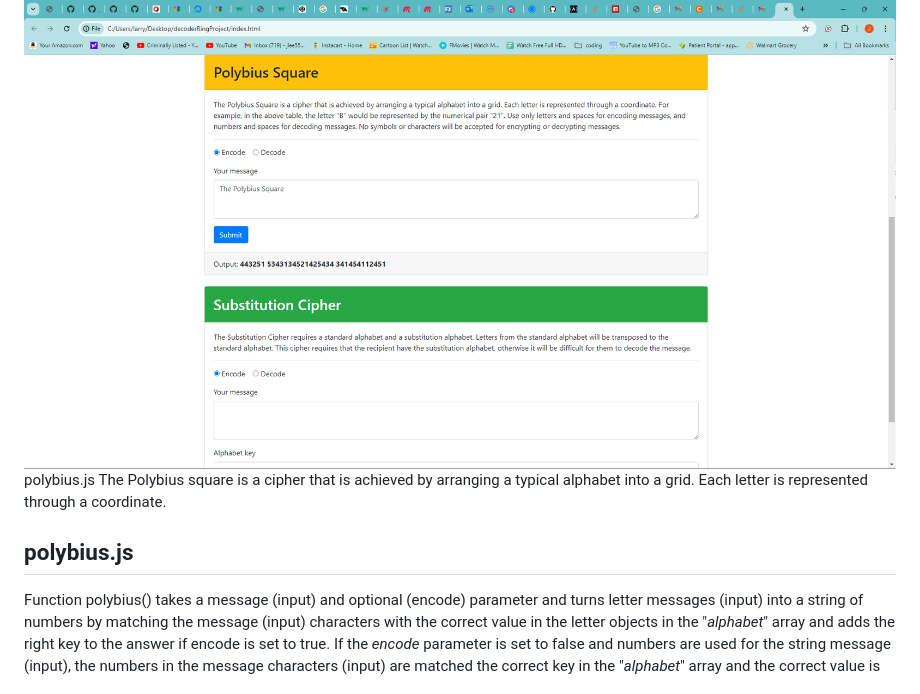
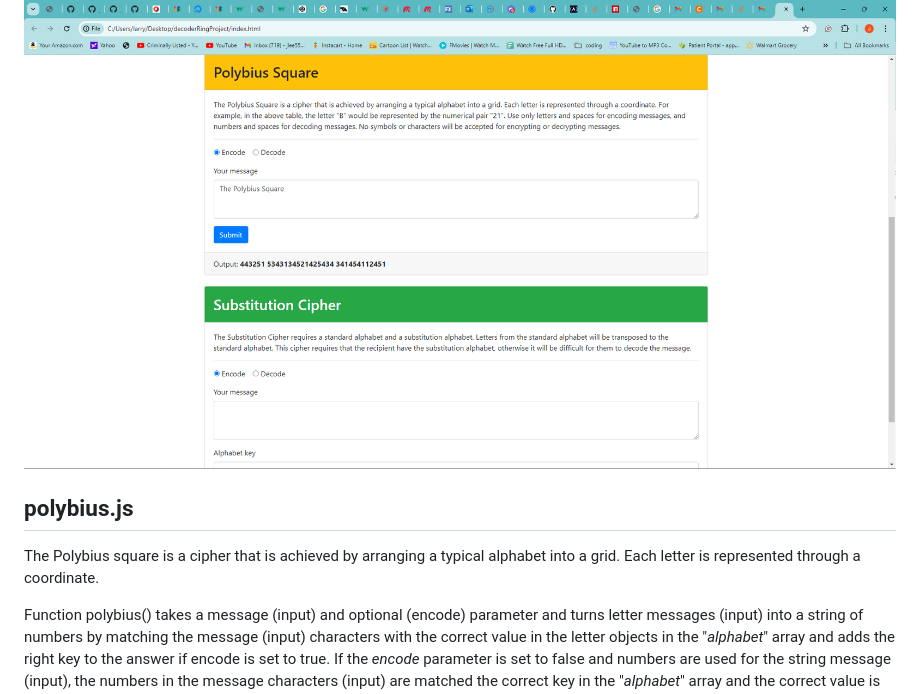
Before and after one commit to jlee55504/Decoder-ring-project, a Markdown page: README.md, the part around the change. GitHub-like rendering.

Commit message:
Added 'header' to the polybius.js 'title' in the 'README.md file'.

```diff
--- a/README.md
+++ b/README.md
@@ -22,10 +22,10 @@ The Caesar shift relies on taking the alphabet and "shifting" letters to the rig
 Function caesar() takes a message (input), number of letter shifts (shift), and an optional (encode) parameter to shift the specified number of shifts to the given message (input) and returns the answer. If the "_encode_" parameter is set to false, the (shift) parameter is reversed (i.e. 8 becomes -8) and applied to the message (input). Spaces and other nonalphabetic symbols are maintained throughout the answer. If a letter is shifted so that it goes "off" the alphabet (e.g., a shift of 3 on the letter z), it wraps around to the front of the alphabet (e.g., z becomes c). Capital letters are ignored.
 
 ![Alt text](https://github.com/jlee55504/Decoder-ring-project/blob/main/imgs/Polybius%20square%20image.png?raw=true "The Polybius cipher")
-polybius.js
+
+## polybius.js
 The Polybius square is a cipher that is achieved by arranging a typical alphabet into a grid. Each letter is represented through a coordinate.
 
-## polybius.js
 Function polybius() takes a message (input) and optional (encode) parameter and turns letter messages (input) into a string of numbers by matching the message (input) characters with the correct value in the letter objects in the "_alphabet_" array and adds the right key to the answer if encode is set to true. If the _encode_ parameter is set to false and numbers are used for the string message (input), the numbers in the message characters (input) are matched the correct key in the "_alphabet_" array and the correct value is added to the answer and returned. The letters I and J share a space. When encoding, both letters are converted to 42, but when decoding, both letters are shown for each "i" and "j". Capital letters are ignored. Spaces are maintained throughout, even when seperating single numbers. I added this because of my obsession for perfection and it goes beyond Chegg Skill's requirements for this project. I also added code that will return instructions if numbers or symbols are used in this function when _encode_ is set to true or if letters or symbols are used when _encode_ is set to false. These both are also out of Chegg Skills requirements. I wrote tests for all my extra work that all pass in the polybius.test.js file.
 
 ![Alt text](https://github.com/jlee55504/Decoder-ring-project/blob/main/imgs/Subsitution%20image.png?raw=true "The Substitution cipher")
```
